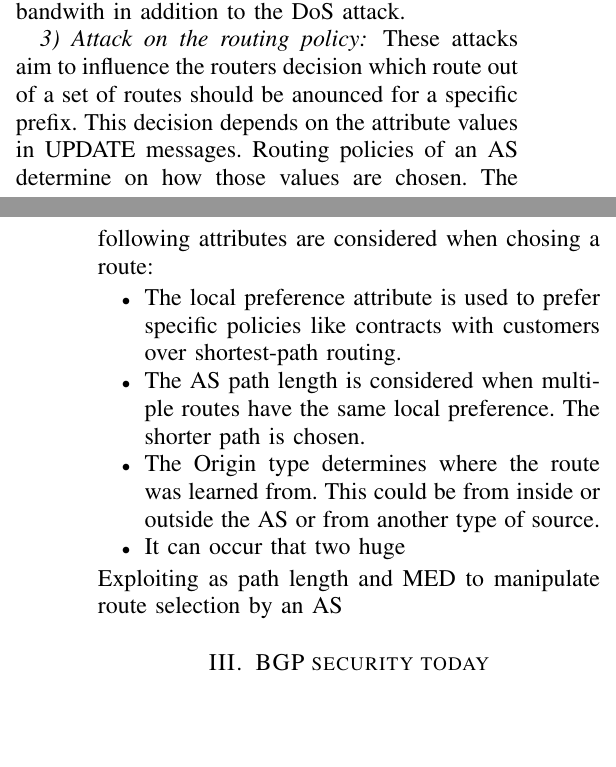
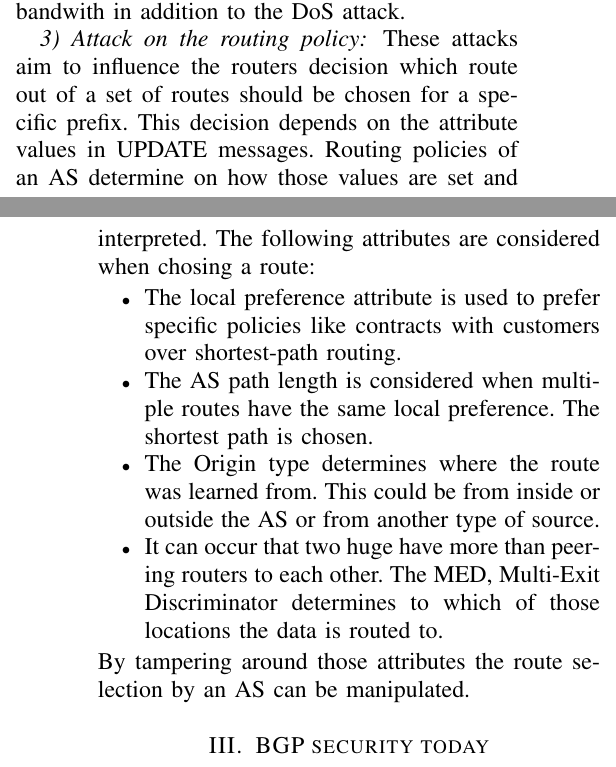
Before and after one commit to foobarable/bgp_report, a LaTeX paper (report.tex): two parts of the columns of pages 2 and 3 of 3 before the commit and two parts of the columns of pages 2 and 3 of 4 after it, joined at a grey line, cut so that both start at the same text, the shorter picture padded with empty space. Compiled offline with pdfLaTeX.

Commit message:
problems done

```diff
--- a/report.tex
+++ b/report.tex
@@ -86,14 +86,15 @@
 
 		\subsubsection{Attack on the routing policy}
 
-		These attacks aim to influence the routers decision which route out of a set of routes should be anounced for a specific prefix. This decision depends on the attribute values in UPDATE messages. Routing policies of an AS determine on how those values are chosen. The following attributes are considered when chosing a route:
+		These attacks aim to influence the routers decision which route out of a set of routes should be chosen for a specific prefix. This decision depends on the attribute values in UPDATE messages. Routing policies of an AS determine on how those values are set and interpreted. The following attributes are considered when chosing a route:
 		\begin{itemize}
 			\item The local preference attribute is used to prefer specific policies like contracts with customers over shortest-path routing.
-			\item The AS path length is considered when multiple routes have the same local preference. The shorter path is chosen.
+			\item The AS path length is considered when multiple routes have the same local preference. The shortest path is chosen.
 			\item The Origin type determines where the route was learned from. This could be from inside or outside the AS or from another type of source.
-			\item It can occur that two huge
+			\item It can occur that two huge have more than peering routers to each other. The MED, Multi-Exit Discriminator determines to which of those locations the data is routed to.
 		\end{itemize}
-		Exploiting as path length and MED to manipulate route selection by an AS
+		By tampering around those attributes the route selection by an AS can be manipulated.
+		%TODO examples?
 
 
 
```
